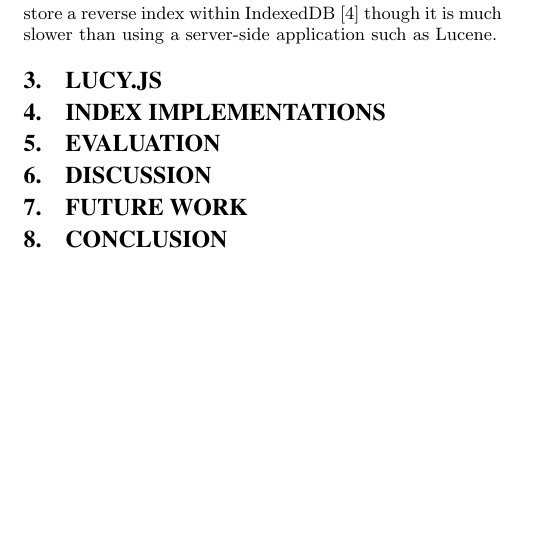
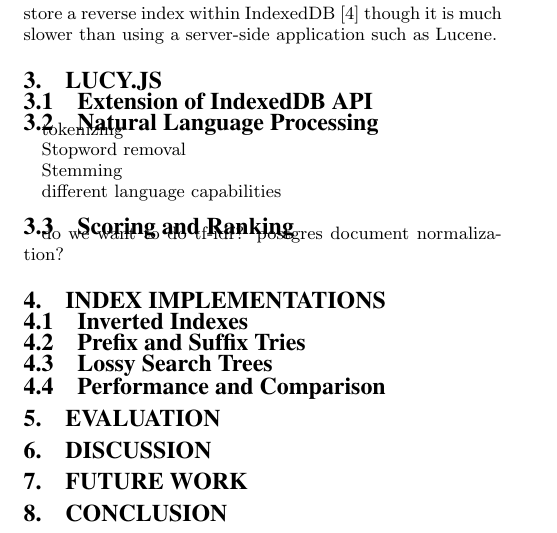
Before and after one commit to amyxzhang/lucy.js, a LaTeX document (paper/paper.tex): part of page 2 of 2, cut so that both start at the same text, the shorter picture padded with empty space. Compiled offline with pdfLaTeX.

Commit message:
small outlining

```diff
--- a/paper/paper.tex
+++ b/paper/paper.tex
@@ -83,13 +83,39 @@
 
 \section{Lucy.js}
 
+\subsection{Extension of IndexedDB API}
+
+
+
+\subsection{Natural Language Processing}
+
+tokenizing
+
+Stopword removal
+
+Stemming
+
+different language capabilities
+
+\subsection{Scoring and Ranking}
+
+do we want to do tf-idf? postgres document normalization?
+
 
 
 \section{Index Implementations}
 
+\subsection{Inverted Indexes}
+
+\subsection{Prefix and Suffix Tries}
+
+\subsection{Lossy Search Trees}
+
+\subsection{Performance and Comparison}
+
+\section{Evaluation}
 
 
-\section{Evaluation}
 
 
 \section{Discussion}
```
